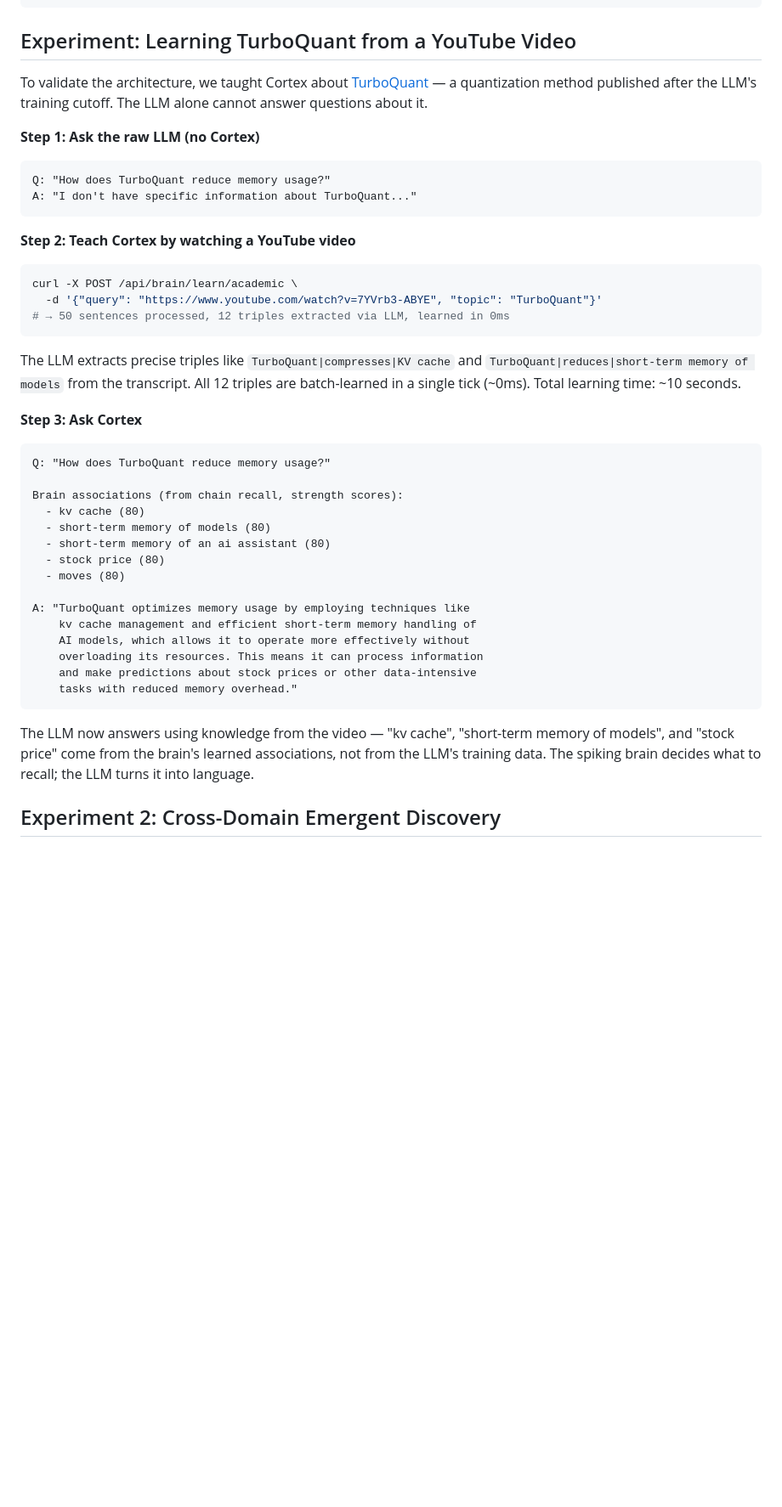
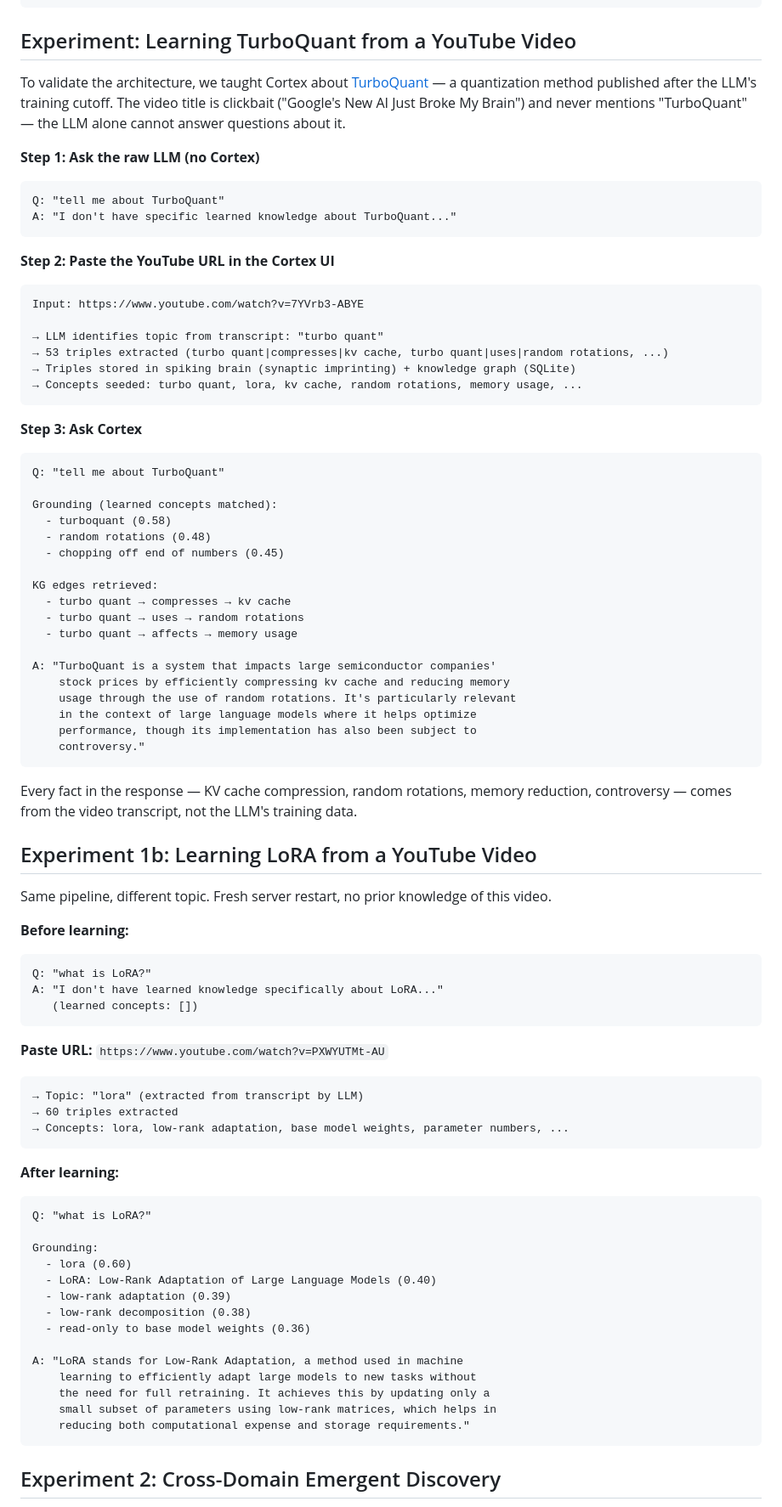
Before and after one commit to sbuysse/cortex, a Markdown page: README.md, the part around the change. Shown at 85% size. Drawn GitHub-style; blank space fills up the shorter version.

Commit message:
docs: update README with TurboQuant and LoRA before/after samples
Real test results from the improved YouTube learning pipeline showing
LLM-based topic extraction and KG-grounded dialogue responses.

Co-Authored-By: Claude Opus 4.6 (1M context) <noreply@anthropic.com>

````diff
--- a/README.md
+++ b/README.md
@@ -92,43 +92,83 @@ Query → Fuzzy concept matching → Find matching cell assemblies
 
 ## Experiment: Learning TurboQuant from a YouTube Video
 
-To validate the architecture, we taught Cortex about [TurboQuant](https://arxiv.org/abs/2504.19874) — a quantization method published after the LLM's training cutoff. The LLM alone cannot answer questions about it.
+To validate the architecture, we taught Cortex about [TurboQuant](https://arxiv.org/abs/2504.19874) — a quantization method published after the LLM's training cutoff. The video title is clickbait ("Google's New AI Just Broke My Brain") and never mentions "TurboQuant" — the LLM alone cannot answer questions about it.
 
 **Step 1: Ask the raw LLM (no Cortex)**
 ```
-Q: "How does TurboQuant reduce memory usage?"
-A: "I don't have specific information about TurboQuant..."
+Q: "tell me about TurboQuant"
+A: "I don't have specific learned knowledge about TurboQuant..."
 ```
 
-**Step 2: Teach Cortex by watching a YouTube video**
-```bash
-curl -X POST /api/brain/learn/academic \
-  -d '{"query": "https://www.youtube.com/watch?v=7YVrb3-ABYE", "topic": "TurboQuant"}'
-# → 50 sentences processed, 12 triples extracted via LLM, learned in 0ms
+**Step 2: Paste the YouTube URL in the Cortex UI**
 ```
+Input: https://www.youtube.com/watch?v=7YVrb3-ABYE
 
-The LLM extracts precise triples like `TurboQuant|compresses|KV cache` and `TurboQuant|reduces|short-term memory of models` from the transcript. All 12 triples are batch-learned in a single tick (~0ms). Total learning time: ~10 seconds.
+→ LLM identifies topic from transcript: "turbo quant"
+→ 53 triples extracted (turbo quant|compresses|kv cache, turbo quant|uses|random rotations, ...)
+→ Triples stored in spiking brain (synaptic imprinting) + knowledge graph (SQLite)
+→ Concepts seeded: turbo quant, lora, kv cache, random rotations, memory usage, ...
+```
 
 **Step 3: Ask Cortex**
 ```
-Q: "How does TurboQuant reduce memory usage?"
+Q: "tell me about TurboQuant"
 
-Brain associations (from chain recall, strength scores):
-  - kv cache (80)
-  - short-term memory of models (80)
-  - short-term memory of an ai assistant (80)
-  - stock price (80)
-  - moves (80)
+Grounding (learned concepts matched):
+  - turboquant (0.58)
+  - random rotations (0.48)
+  - chopping off end of numbers (0.45)
 
-A: "TurboQuant optimizes memory usage by employing techniques like
-    kv cache management and efficient short-term memory handling of
-    AI models, which allows it to operate more effectively without
-    overloading its resources. This means it can process information
-    and make predictions about stock prices or other data-intensive
-    tasks with reduced memory overhead."
+KG edges retrieved:
+  - turbo quant → compresses → kv cache
+  - turbo quant → uses → random rotations
+  - turbo quant → affects → memory usage
+
+A: "TurboQuant is a system that impacts large semiconductor companies'
+    stock prices by efficiently compressing kv cache and reducing memory
+    usage through the use of random rotations. It's particularly relevant
+    in the context of large language models where it helps optimize
+    performance, though its implementation has also been subject to
+    controversy."
 ```
 
-The LLM now answers using knowledge from the video — "kv cache", "short-term memory of models", and "stock price" come from the brain's learned associations, not from the LLM's training data. The spiking brain decides what to recall; the LLM turns it into language.
+Every fact in the response — KV cache compression, random rotations, memory reduction, controversy — comes from the video transcript, not the LLM's training data.
+
+## Experiment 1b: Learning LoRA from a YouTube Video
+
+Same pipeline, different topic. Fresh server restart, no prior knowledge of this video.
+
+**Before learning:**
+```
+Q: "what is LoRA?"
+A: "I don't have learned knowledge specifically about LoRA..."
+   (learned concepts: [])
+```
+
+**Paste URL:** `https://www.youtube.com/watch?v=PXWYUTMt-AU`
+```
+→ Topic: "lora" (extracted from transcript by LLM)
+→ 60 triples extracted
+→ Concepts: lora, low-rank adaptation, base model weights, parameter numbers, ...
+```
+
+**After learning:**
+```
+Q: "what is LoRA?"
+
+Grounding:
+  - lora (0.60)
+  - LoRA: Low-Rank Adaptation of Large Language Models (0.40)
+  - low-rank adaptation (0.39)
+  - low-rank decomposition (0.38)
+  - read-only to base model weights (0.36)
+
+A: "LoRA stands for Low-Rank Adaptation, a method used in machine
+    learning to efficiently adapt large models to new tasks without
+    the need for full retraining. It achieves this by updating only a
+    small subset of parameters using low-rank matrices, which helps in
+    reducing both computational expense and storage requirements."
+```
 
 ## Experiment 2: Cross-Domain Emergent Discovery
 
````
